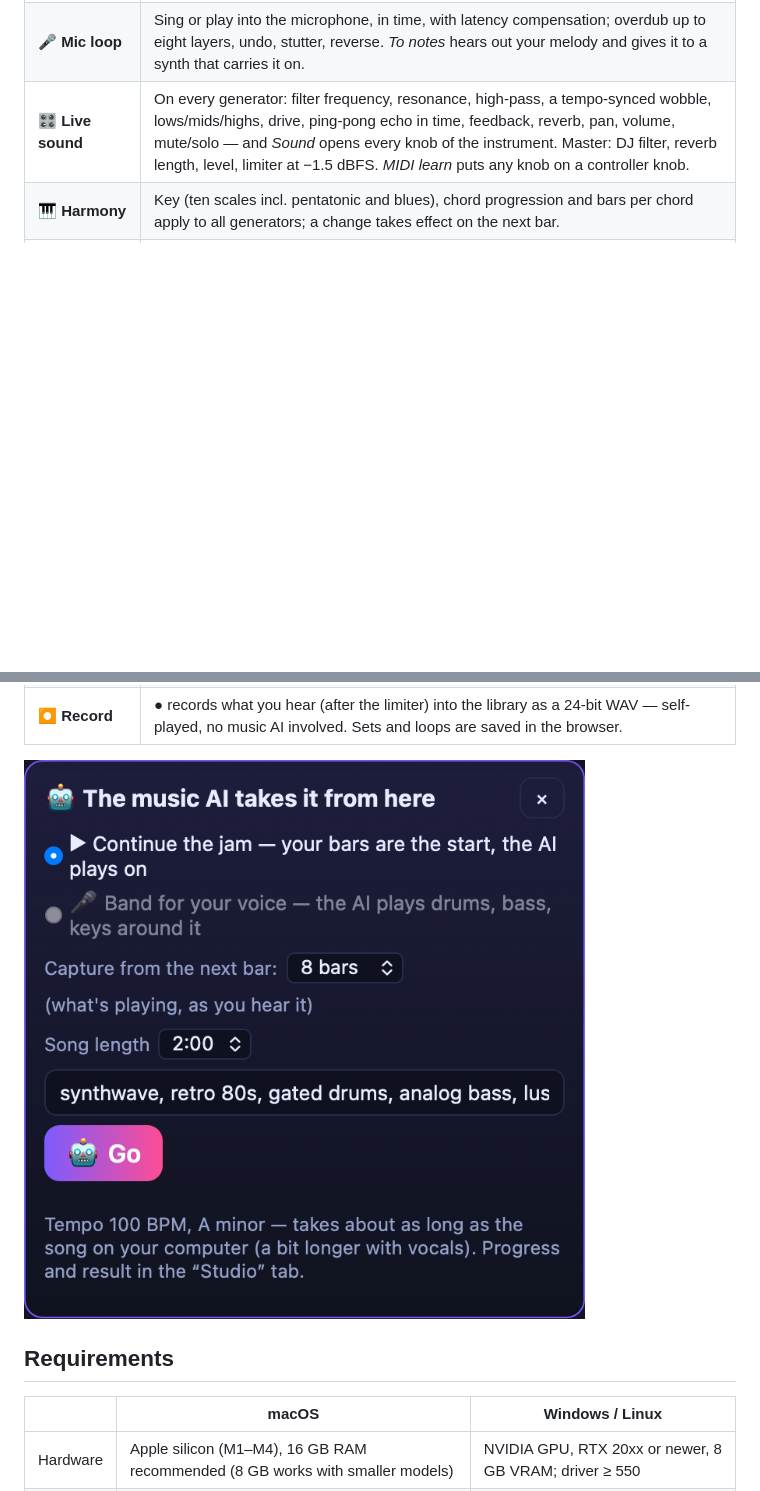
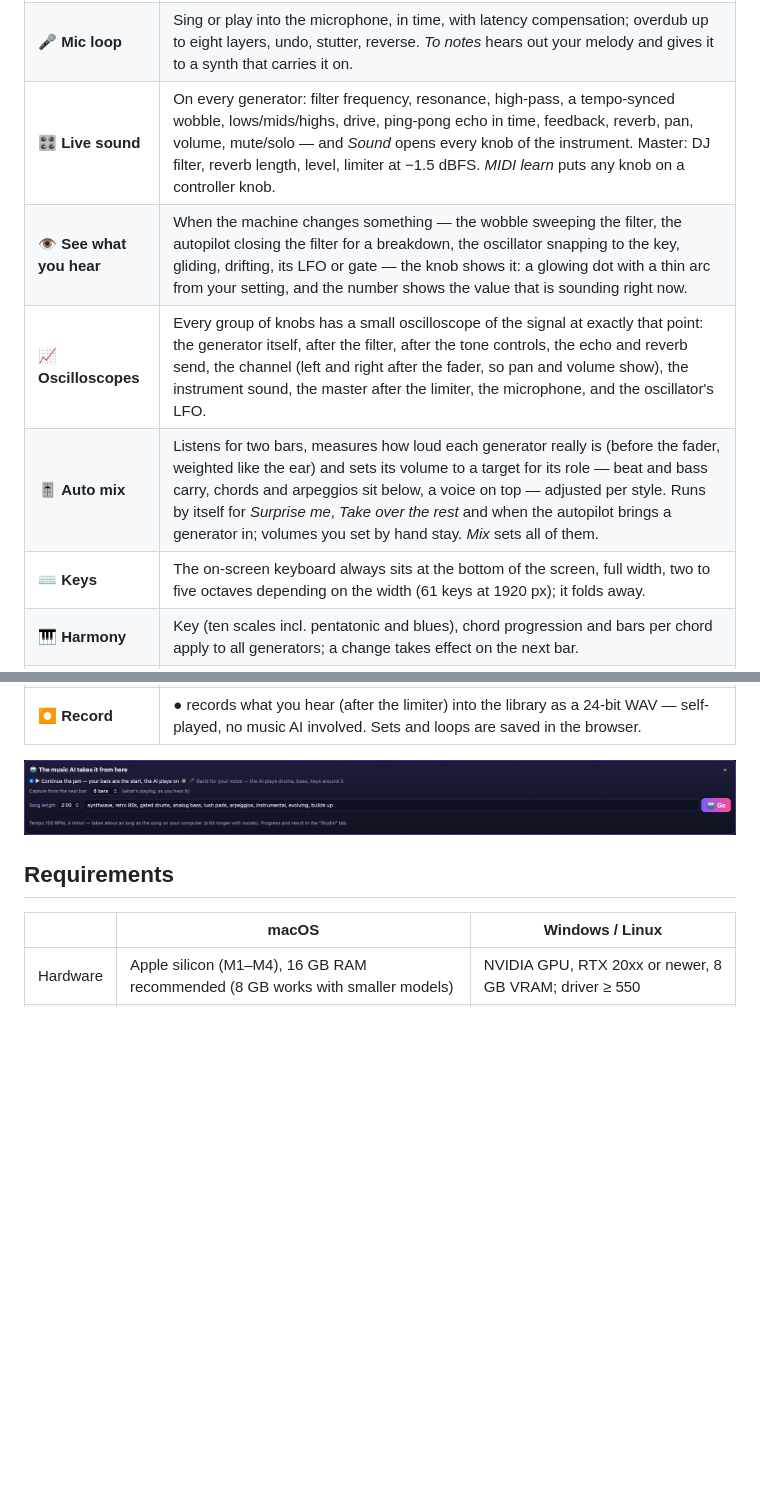
Before and after one commit to robeertm/manuwave-studio, a Markdown page: README.md, 2 parts joined by grey strips. Drawn GitHub-style; pictures changed too: docs/screenshots/loops_ki.png; blank space fills up the shorter version.

```diff
--- a/README.md
+++ b/README.md
@@ -81,6 +81,10 @@ when the tab is in the background, and the offline render is sample-identical to
 | 🎼 **Your bars** | Play a few bars after a one-bar count-in (computer keyboard, MIDI or the keys on screen). The machine plays them and spins them on — *life of its own* sets how far it strays; every fourth pass returns to your original. |
 | 🎤 **Mic loop** | Sing or play into the microphone, in time, with latency compensation; overdub up to eight layers, undo, stutter, reverse. *To notes* hears out your melody and gives it to a synth that carries it on. |
 | 🎛 **Live sound** | On every generator: filter frequency, resonance, high-pass, a tempo-synced wobble, lows/mids/highs, drive, ping-pong echo in time, feedback, reverb, pan, volume, mute/solo — and *Sound* opens every knob of the instrument. Master: DJ filter, reverb length, level, limiter at −1.5 dBFS. *MIDI learn* puts any knob on a controller knob. |
+| 👁 **See what you hear** | When the machine changes something — the wobble sweeping the filter, the autopilot closing the filter for a breakdown, the oscillator snapping to the key, gliding, drifting, its LFO or gate — the knob shows it: a glowing dot with a thin arc from your setting, and the number shows the value that is sounding right now. |
+| 📈 **Oscilloscopes** | Every group of knobs has a small oscilloscope of the signal at exactly that point: the generator itself, after the filter, after the tone controls, the echo and reverb send, the channel (left and right after the fader, so pan and volume show), the instrument sound, the master after the limiter, the microphone, and the oscillator's LFO. |
+| 🎚 **Auto mix** | Listens for two bars, measures how loud each generator really is (before the fader, weighted like the ear) and sets its volume to a target for its role — beat and bass carry, chords and arpeggios sit below, a voice on top — adjusted per style. Runs by itself for *Surprise me*, *Take over the rest* and when the autopilot brings a generator in; volumes you set by hand stay. *Mix* sets all of them. |
+| ⌨️ **Keys** | The on-screen keyboard always sits at the bottom of the screen, full width, two to five octaves depending on the width (61 keys at 1920 px); it folds away. |
 | 🎹 **Harmony** | Key (ten scales incl. pentatonic and blues), chord progression and bars per chord apply to all generators; a change takes effect on the next bar. |
 | 🪄 **Take over the rest** | From your bars or your voice the machine finds the key, then adds beat, bass and chords (plus an arpeggio for some styles) in the style you choose and switches on the **autopilot**, which arranges every eight bars: swaps generators, builds a breakdown with a closing filter, a build-up to the drop, fresh patterns. 🎲 *Surprise me* starts a random style. |
 | 🤖 **AI takes over** | *Continue the jam*: the next 4, 8 or 16 bars are captured exactly from the downbeat and the music AI continues from there (ACE-Step repaint) to the song length you pick — matched in loudness. *Band for your voice*: your mic loop is repeated to song length and ACE-Step's *complete* task plays drums, bass, keys and more around it; Demucs then removes the AI's own re-sung voice and puts **your** voice back on top. Runs on your computer like any render; needs the base model for the full band (installer step *Loop machine AI*). |
```
Also changed, not shown: CHANGELOG.md (+18 -0 lines), docs/screenshots/library.png, 8 other files.
